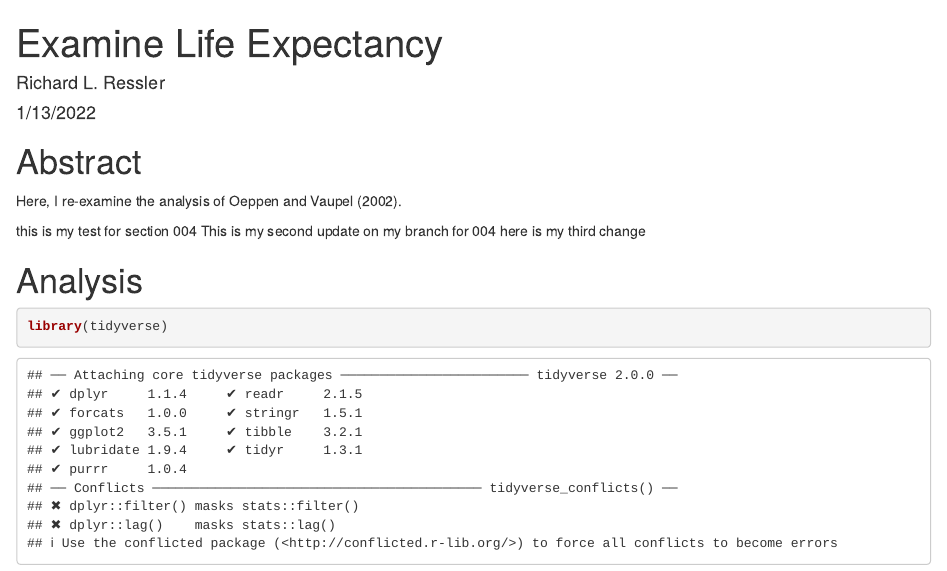
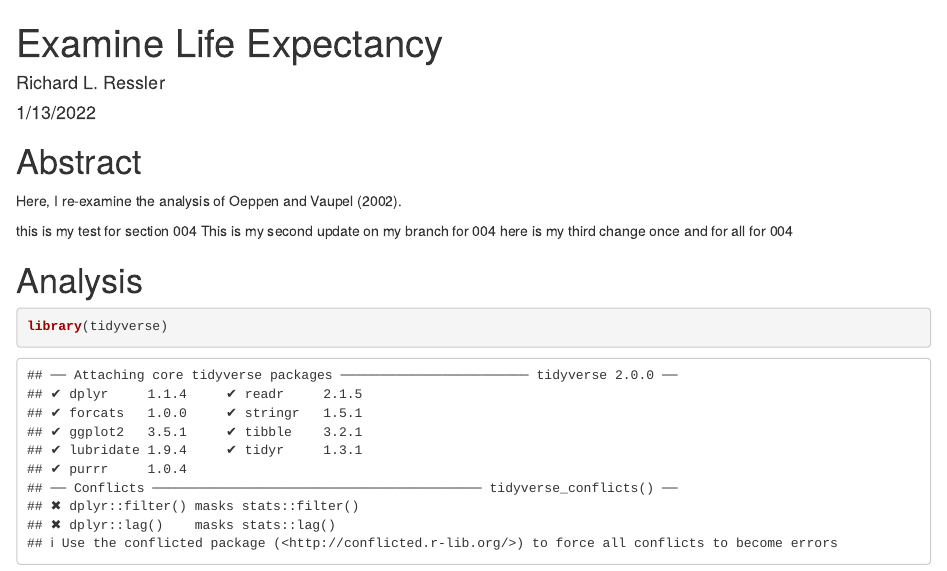
Before and after one commit to 22S-DATA-413-613/life_exp_004, an R Markdown document (life_exp_analysis.Rmd): the page in a window 1100 px wide, from its top. Rendered offline with R 4.5, knitr and Pandoc, with nearby package versions; some code elsewhere in the file could not run offline; the gapminder table comes from the copy in Python's plotly package.

Commit message:
last change for now

````diff
--- a/life_exp_analysis.Rmd
+++ b/life_exp_analysis.Rmd
@@ -15,7 +15,7 @@ Here, I re-examine the analysis of Oeppen and Vaupel (2002).
 
 this is my test for section 004
 This is my second update on my branch for 004
-here is my third change
+here is my third change once and for all for 004
 
 # Analysis
 ```{r}
````
